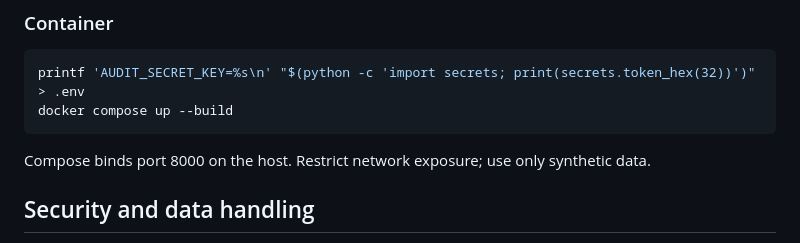
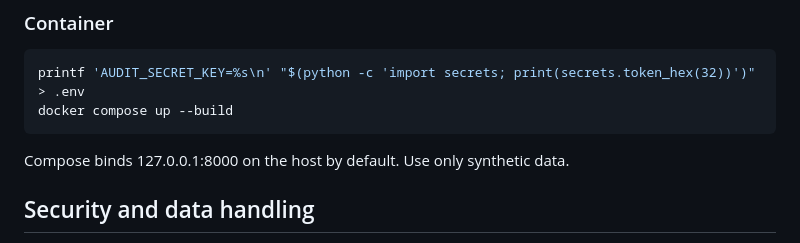
Before and after one commit to abusuraihsakhri/patho-agent-synoptic, a Markdown page: README.md, the part around the change. Drawn GitHub-style.

Commit message:
docs: state localhost-only compose port binding

```diff
--- a/README.md
+++ b/README.md
@@ -52,7 +52,7 @@ printf 'AUDIT_SECRET_KEY=%s\n' "$(python -c 'import secrets; print(secrets.token
 docker compose up --build
 ~~~
 
-Compose binds port 8000 on the host. Restrict network exposure; use only synthetic data.
+Compose binds 127.0.0.1:8000 on the host by default. Use only synthetic data.
 
 ## Security and data handling
 
```
